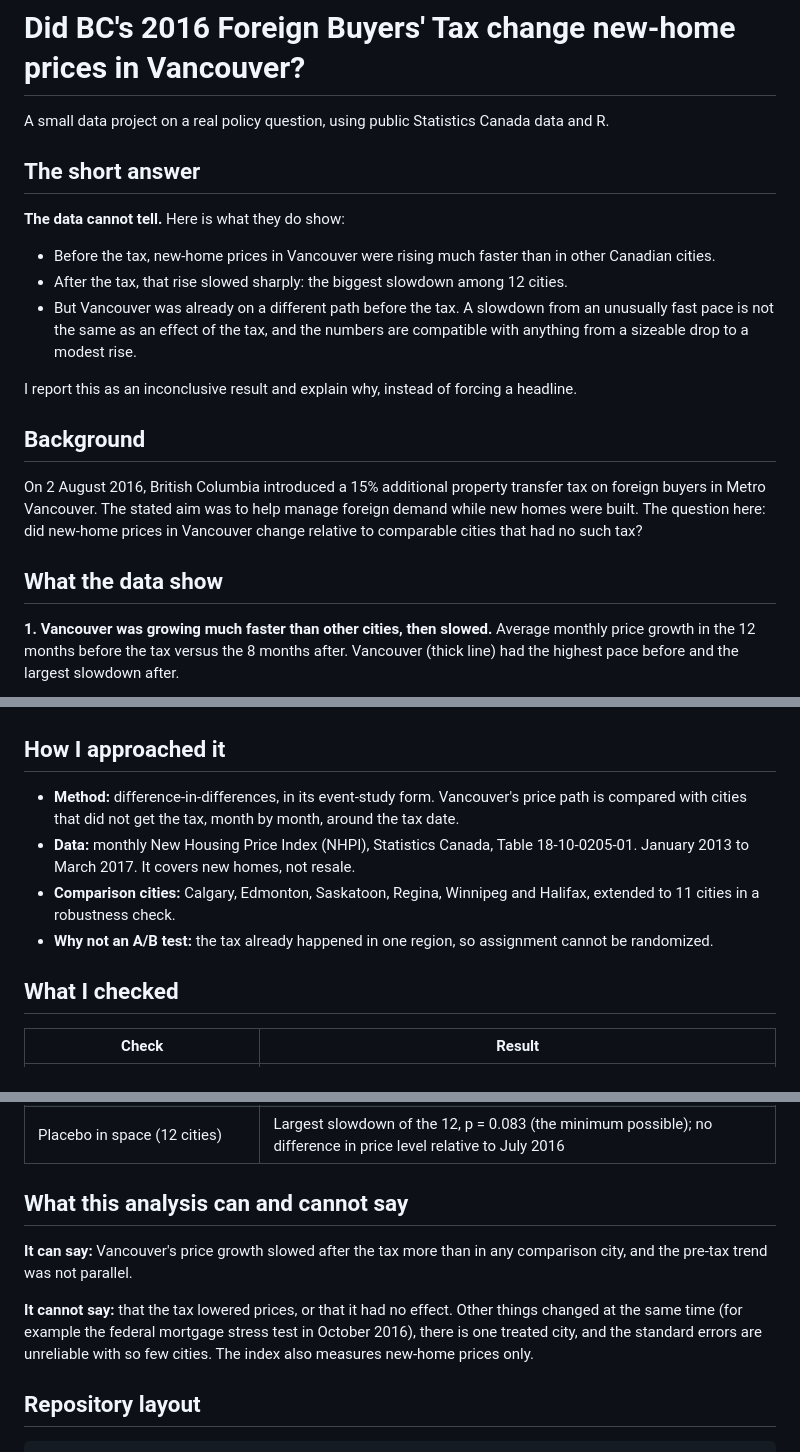
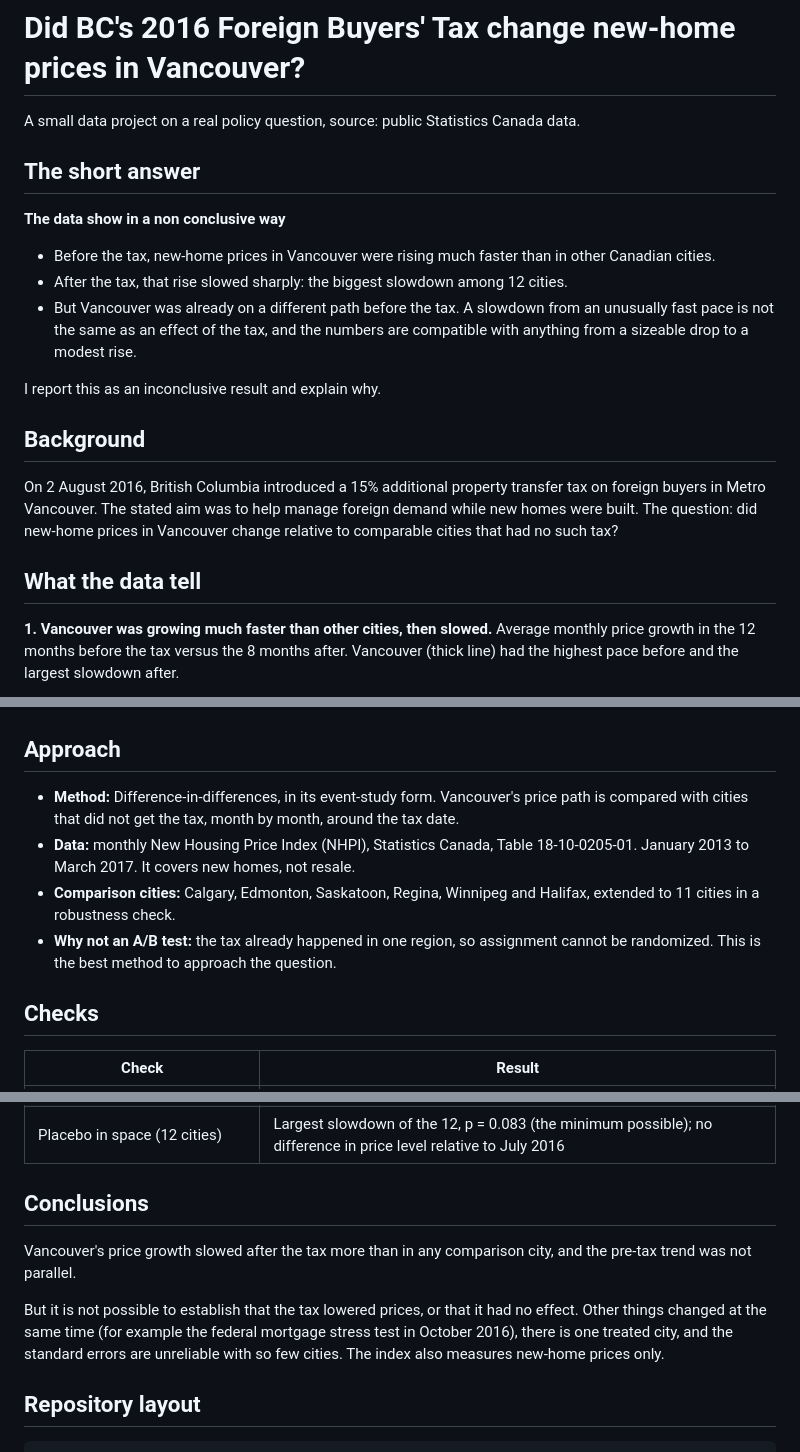
Before and after one commit to luisalonso8/vancouver-foreign-buyers-tax, a Markdown page: README.md, 3 parts joined by grey strips. Rendered like a GitHub page.

```diff
--- a/README.md
+++ b/README.md
@@ -1,22 +1,22 @@
 # Did BC's 2016 Foreign Buyers' Tax change new-home prices in Vancouver?
 
-A small data project on a real policy question, using public Statistics Canada data and R.
+A small data project on a real policy question, source: public Statistics Canada data.
 
 ## The short answer
 
-**The data cannot tell.** Here is what they do show:
+**The data show in a non conclusive way**
 
 - Before the tax, new-home prices in Vancouver were rising much faster than in other Canadian cities.
 - After the tax, that rise slowed sharply: the biggest slowdown among 12 cities.
 - But Vancouver was already on a different path before the tax. A slowdown from an unusually fast pace is not the same as an effect of the tax, and the numbers are compatible with anything from a sizeable drop to a modest rise.
 
-I report this as an inconclusive result and explain why, instead of forcing a headline.
+I report this as an inconclusive result and explain why.
 
 ## Background
 
-On 2 August 2016, British Columbia introduced a 15% additional property transfer tax on foreign buyers in Metro Vancouver. The stated aim was to help manage foreign demand while new homes were built. The question here: did new-home prices in Vancouver change relative to comparable cities that had no such tax?
+On 2 August 2016, British Columbia introduced a 15% additional property transfer tax on foreign buyers in Metro Vancouver. The stated aim was to help manage foreign demand while new homes were built. The question: did new-home prices in Vancouver change relative to comparable cities that had no such tax?
 
-## What the data show
+## What the data tell
 
 **1. Vancouver was growing much faster than other cities, then slowed.**
 Average monthly price growth in the 12 months before the tax versus the 8 months after. Vancouver (thick line) had the highest pace before and the largest slowdown after.
@@ -38,14 +38,14 @@ I pretended each of the other cities had received the tax and measured the same
 
 ![Placebo in space](outputs/figures/placebo_space.png)
 
-## How I approached it
+## Approach
 
-- **Method:** difference-in-differences, in its event-study form. Vancouver's price path is compared with cities that did not get the tax, month by month, around the tax date.
+- **Method:** Difference-in-differences, in its event-study form. Vancouver's price path is compared with cities that did not get the tax, month by month, around the tax date.
 - **Data:** monthly New Housing Price Index (NHPI), Statistics Canada, Table 18-10-0205-01. January 2013 to March 2017. It covers new homes, not resale.
 - **Comparison cities:** Calgary, Edmonton, Saskatoon, Regina, Winnipeg and Halifax, extended to 11 cities in a robustness check.
-- **Why not an A/B test:** the tax already happened in one region, so assignment cannot be randomized.
+- **Why not an A/B test:** the tax already happened in one region, so assignment cannot be randomized. This is the best method to approach the question.
 
-## What I checked
+## Checks
 
 | Check | Result |
 |---|---|
@@ -55,11 +55,11 @@ I pretended each of the other cities had received the tax and measured the same
 | Sensitivity to the pre-tax trend (HonestDiD) | Effect is negative only if the trend continues in a straight line; wide range otherwise |
 | Placebo in space (12 cities) | Largest slowdown of the 12, p = 0.083 (the minimum possible); no difference in price level relative to July 2016 |
 
-## What this analysis can and cannot say
+## Conclusions
 
-**It can say:** Vancouver's price growth slowed after the tax more than in any comparison city, and the pre-tax trend was not parallel.
+Vancouver's price growth slowed after the tax more than in any comparison city, and the pre-tax trend was not parallel.
 
-**It cannot say:** that the tax lowered prices, or that it had no effect. Other things changed at the same time (for example the federal mortgage stress test in October 2016), there is one treated city, and the standard errors are unreliable with so few cities. The index also measures new-home prices only.
+But it is not possible to establish that the tax lowered prices, or that it had no effect. Other things changed at the same time (for example the federal mortgage stress test in October 2016), there is one treated city, and the standard errors are unreliable with so few cities. The index also measures new-home prices only.
 
 ## Repository layout
 
```
